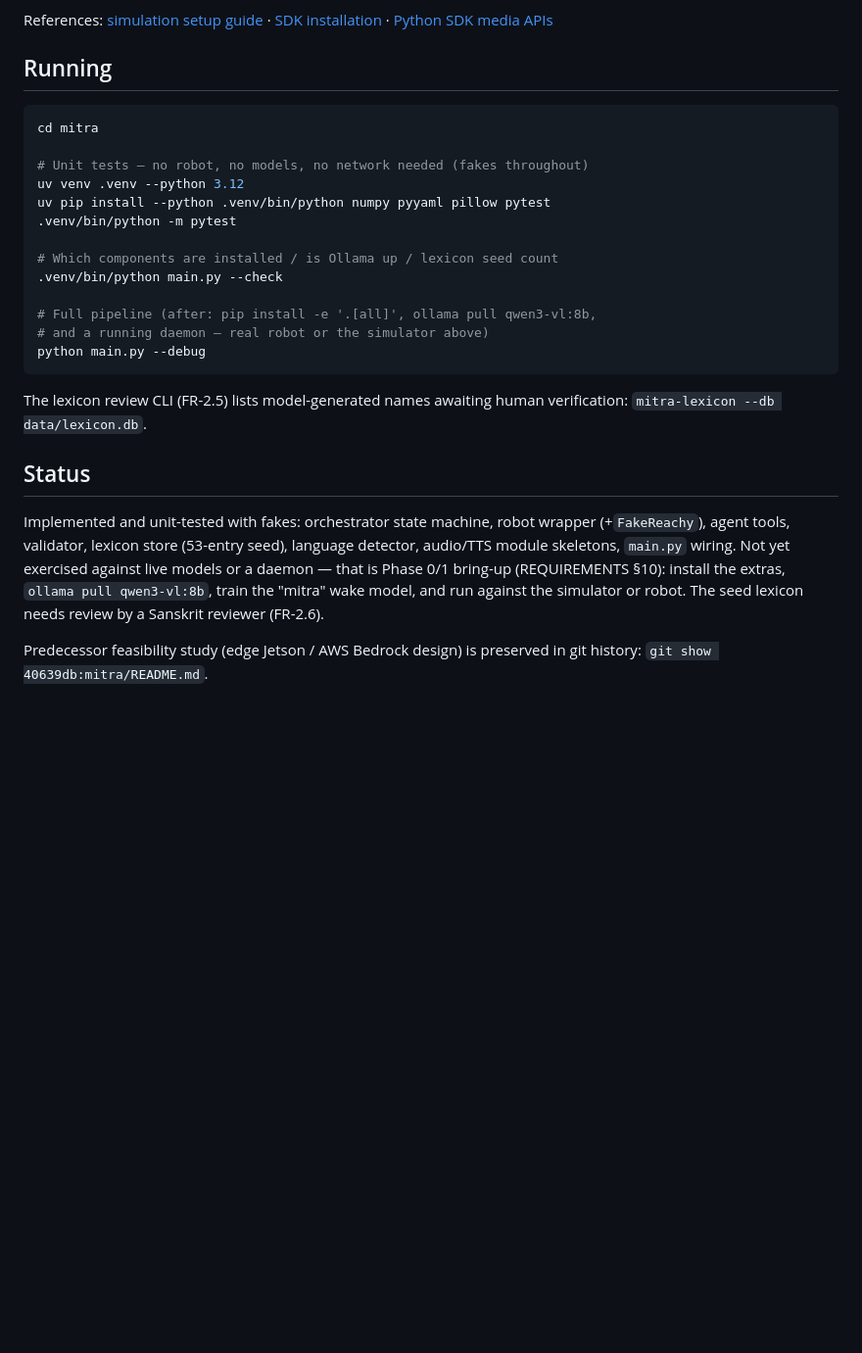
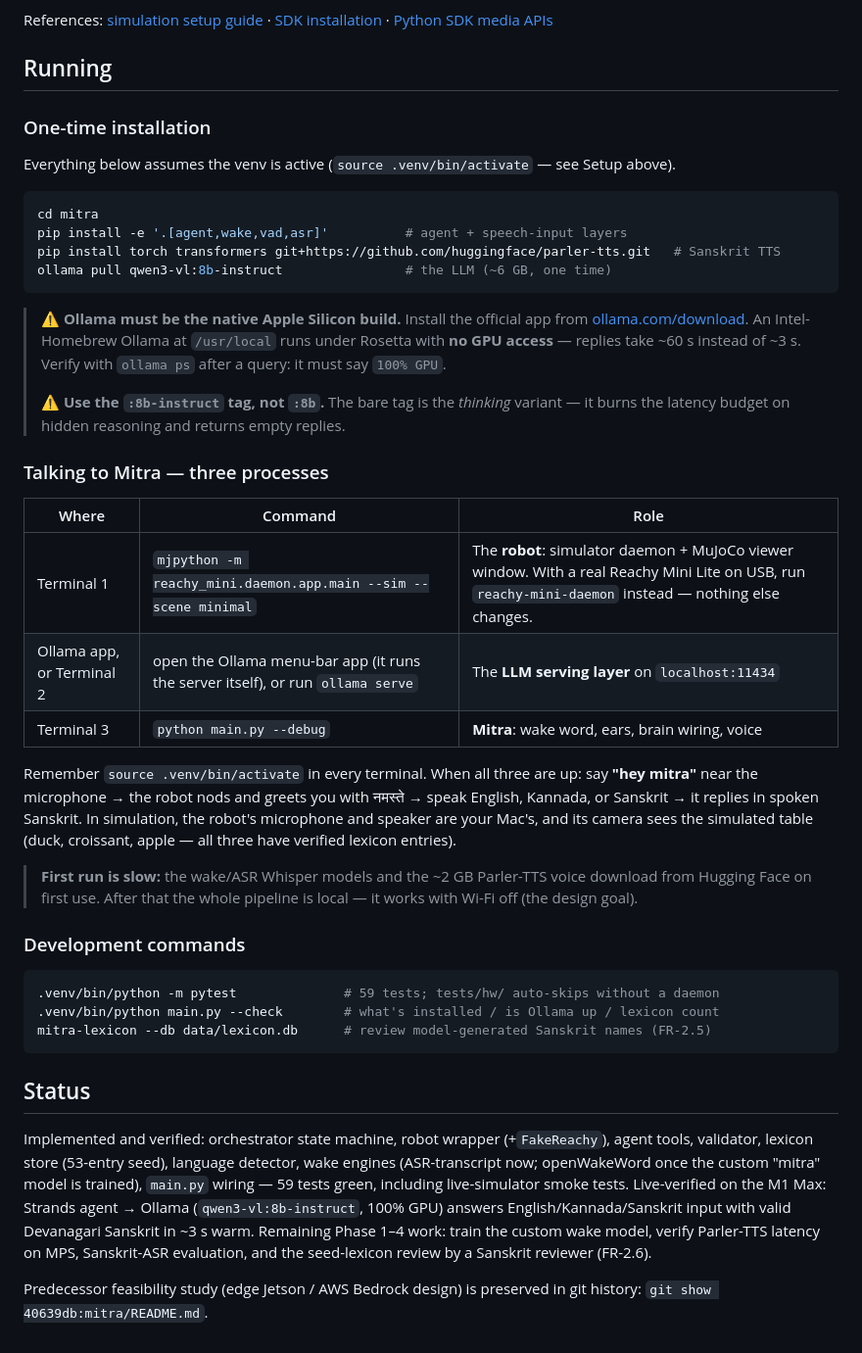
Before and after one commit to skopp002/kaushalavardhanam, a Markdown page: mitra/README.md, the part around one of its changes. Shown at 98% size. Rendered like a GitHub page; blank space fills up the shorter version.

Commit message:
Testing phase 1

````diff
--- a/mitra/README.md
+++ b/mitra/README.md
@@ -119,26 +125,43 @@ References: [simulation setup guide](https://github.com/pollen-robotics/reachy_m
 
 ## Running
 
+### One-time installation
+
+Everything below assumes the venv is active (`source .venv/bin/activate` — see Setup above).
+
 ```bash
 cd mitra
-
-# Unit tests — no robot, no models, no network needed (fakes throughout)
-uv venv .venv --python 3.12
-uv pip install --python .venv/bin/python numpy pyyaml pillow pytest
-.venv/bin/python -m pytest
-
-# Which components are installed / is Ollama up / lexicon seed count
-.venv/bin/python main.py --check
-
-# Full pipeline (after: pip install -e '.[all]', ollama pull qwen3-vl:8b,
-# and a running daemon — real robot or the simulator above)
-python main.py --debug
+pip install -e '.[agent,wake,vad,asr]'          # agent + speech-input layers
+pip install torch transformers git+https://github.com/huggingface/parler-tts.git   # Sanskrit TTS
+ollama pull qwen3-vl:8b-instruct                # the LLM (~6 GB, one time)
 ```
 
-The lexicon review CLI (FR-2.5) lists model-generated names awaiting human verification: `mitra-lexicon --db data/lexicon.db`.
+> **⚠️ Ollama must be the native Apple Silicon build.** Install the official app from [ollama.com/download](https://ollama.com/download). An Intel-Homebrew Ollama at `/usr/local` runs under Rosetta with **no GPU access** — replies take ~60 s instead of ~3 s. Verify with `ollama ps` after a query: it must say `100% GPU`.
+>
+> **⚠️ Use the `:8b-instruct` tag, not `:8b`.** The bare tag is the *thinking* variant — it burns the latency budget on hidden reasoning and returns empty replies.
+
+### Talking to Mitra — three processes
+
+| Where | Command | Role |
+|---|---|---|
+| Terminal 1 | `mjpython -m reachy_mini.daemon.app.main --sim --scene minimal` | The **robot**: simulator daemon + MuJoCo viewer window. With a real Reachy Mini Lite on USB, run `reachy-mini-daemon` instead — nothing else changes. |
+| Ollama app, or Terminal 2 | open the Ollama menu-bar app (it runs the server itself), or run `ollama serve` | The **LLM serving layer** on `localhost:11434` |
+| Terminal 3 | `python main.py --debug` | **Mitra**: wake word, ears, brain wiring, voice |
+
+Remember `source .venv/bin/activate` in every terminal. When all three are up: say **"hey mitra"** near the microphone → the robot nods and greets you with नमस्ते → speak English, Kannada, or Sanskrit → it replies in spoken Sanskrit. In simulation, the robot's microphone and speaker are your Mac's, and its camera sees the simulated table (duck, croissant, apple — all three have verified lexicon entries).
+
+> **First run is slow:** the wake/ASR Whisper models and the ~2 GB Parler-TTS voice download from Hugging Face on first use. After that the whole pipeline is local — it works with Wi-Fi off (the design goal).
+
+### Development commands
+
+```bash
+.venv/bin/python -m pytest              # 59 tests; tests/hw/ auto-skips without a daemon
+.venv/bin/python main.py --check        # what's installed / is Ollama up / lexicon count
+mitra-lexicon --db data/lexicon.db      # review model-generated Sanskrit names (FR-2.5)
+```
 
 ## Status
 
-Implemented and unit-tested with fakes: orchestrator state machine, robot wrapper (+`FakeReachy`), agent tools, validator, lexicon store (53-entry seed), language detector, audio/TTS module skeletons, `main.py` wiring. Not yet exercised against live models or a daemon — that is Phase 0/1 bring-up (REQUIREMENTS §10): install the extras, `ollama pull qwen3-vl:8b`, train the "mitra" wake model, and run against the simulator or robot. The seed lexicon needs review by a Sanskrit reviewer (FR-2.6).
+Implemented and verified: orchestrator state machine, robot wrapper (+`FakeReachy`), agent tools, validator, lexicon store (53-entry seed), language detector, wake engines (ASR-transcript now; openWakeWord once the custom "mitra" model is trained), `main.py` wiring — 59 tests green, including live-simulator smoke tests. Live-verified on the M1 Max: Strands agent → Ollama (`qwen3-vl:8b-instruct`, 100% GPU) answers English/Kannada/Sanskrit input with valid Devanagari Sanskrit in ~3 s warm. Remaining Phase 1–4 work: train the custom wake model, verify Parler-TTS latency on MPS, Sanskrit-ASR evaluation, and the seed-lexicon review by a Sanskrit reviewer (FR-2.6).
 
 Predecessor feasibility study (edge Jetson / AWS Bedrock design) is preserved in git history: `git show 40639db:mitra/README.md`.
````
Also changed, not shown: other parts of mitra/README.md (+7 -1 lines), mitra/CLAUDE.md (+2 -1 lines), mitra/DESIGN.md (+5 -1 lines), mitra/flow-wake.png (added), 5 other files.
